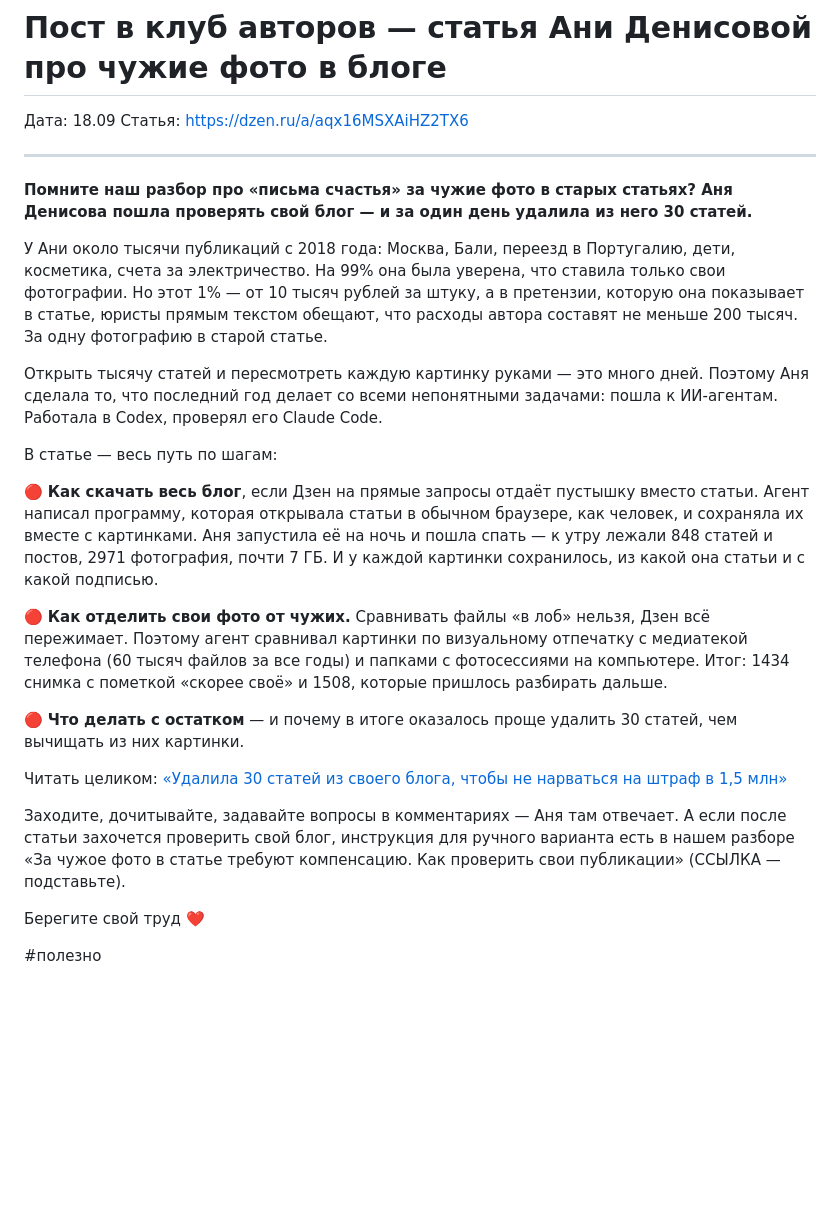
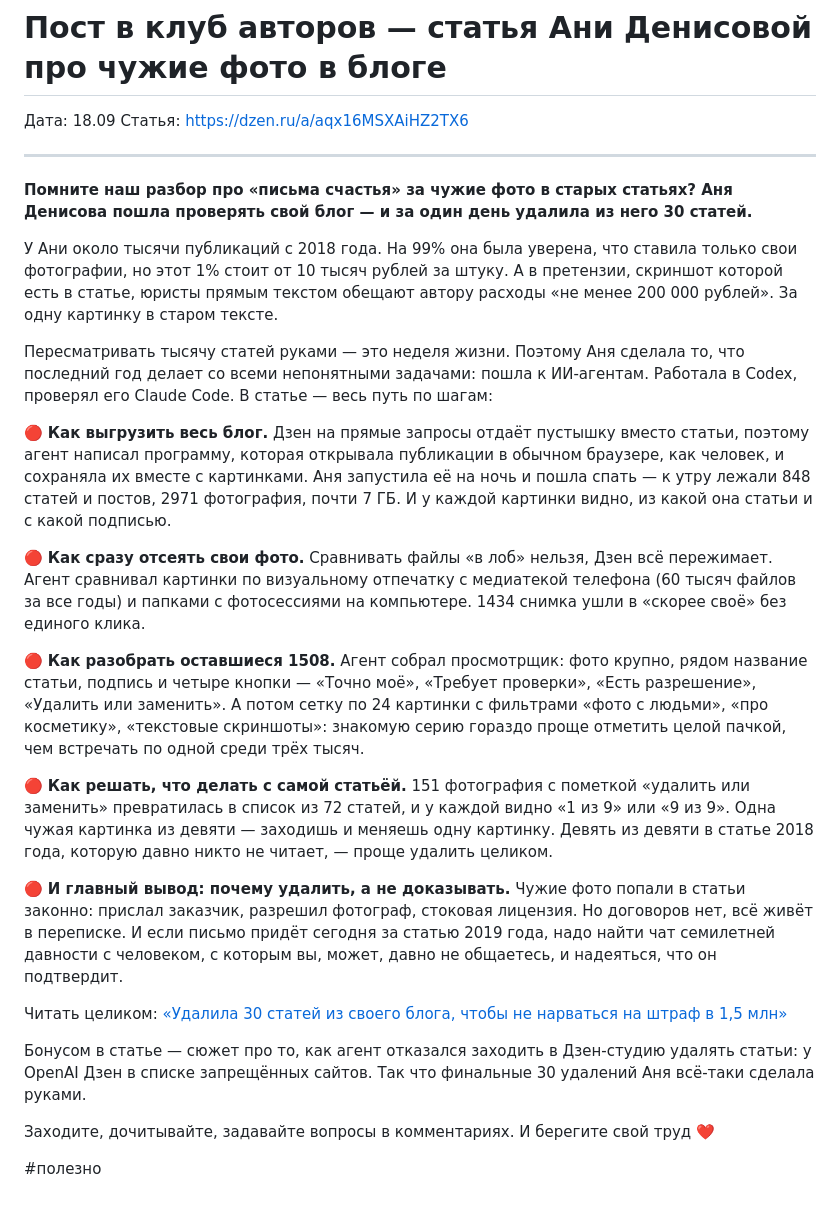
Before and after one commit to tellermihilova/lera-health-privacy, a Markdown page: posts/2026-09-18-post-blogeram-chuzhie-foto.md, the part around the change. Rendered like a GitHub page; blank space fills up the shorter version.

Commit message:
Expand blogger post with steps 3-4 and the delete-vs-prove takeaway
Co-Authored-By: Claude Opus 5 <noreply@anthropic.com>
Claude-Session: https://claude.ai/code/session_019vViQeHEhV2syRy3deyBJX

```diff
--- a/posts/2026-09-18-post-blogeram-chuzhie-foto.md
+++ b/posts/2026-09-18-post-blogeram-chuzhie-foto.md
@@ -7,22 +7,24 @@
 
 **Помните наш разбор про «письма счастья» за чужие фото в старых статьях? Аня Денисова пошла проверять свой блог — и за один день удалила из него 30 статей.**
 
-У Ани около тысячи публикаций с 2018 года: Москва, Бали, переезд в Португалию, дети, косметика, счета за электричество. На 99% она была уверена, что ставила только свои фотографии. Но этот 1% — от 10 тысяч рублей за штуку, а в претензии, которую она показывает в статье, юристы прямым текстом обещают, что расходы автора составят не меньше 200 тысяч. За одну фотографию в старой статье.
+У Ани около тысячи публикаций с 2018 года. На 99% она была уверена, что ставила только свои фотографии, но этот 1% стоит от 10 тысяч рублей за штуку. А в претензии, скриншот которой есть в статье, юристы прямым текстом обещают автору расходы «не менее 200 000 рублей». За одну картинку в старом тексте.
 
-Открыть тысячу статей и пересмотреть каждую картинку руками — это много дней. Поэтому Аня сделала то, что последний год делает со всеми непонятными задачами: пошла к ИИ-агентам. Работала в Codex, проверял его Claude Code.
+Пересматривать тысячу статей руками — это неделя жизни. Поэтому Аня сделала то, что последний год делает со всеми непонятными задачами: пошла к ИИ-агентам. Работала в Codex, проверял его Claude Code. В статье — весь путь по шагам:
 
-В статье — весь путь по шагам:
+🔴 **Как выгрузить весь блог.** Дзен на прямые запросы отдаёт пустышку вместо статьи, поэтому агент написал программу, которая открывала публикации в обычном браузере, как человек, и сохраняла их вместе с картинками. Аня запустила её на ночь и пошла спать — к утру лежали 848 статей и постов, 2971 фотография, почти 7 ГБ. И у каждой картинки видно, из какой она статьи и с какой подписью.
 
-🔴 **Как скачать весь блог**, если Дзен на прямые запросы отдаёт пустышку вместо статьи. Агент написал программу, которая открывала статьи в обычном браузере, как человек, и сохраняла их вместе с картинками. Аня запустила её на ночь и пошла спать — к утру лежали 848 статей и постов, 2971 фотография, почти 7 ГБ. И у каждой картинки сохранилось, из какой она статьи и с какой подписью.
+🔴 **Как сразу отсеять свои фото.** Сравнивать файлы «в лоб» нельзя, Дзен всё пережимает. Агент сравнивал картинки по визуальному отпечатку с медиатекой телефона (60 тысяч файлов за все годы) и папками с фотосессиями на компьютере. 1434 снимка ушли в «скорее своё» без единого клика.
 
-🔴 **Как отделить свои фото от чужих.** Сравнивать файлы «в лоб» нельзя, Дзен всё пережимает. Поэтому агент сравнивал картинки по визуальному отпечатку с медиатекой телефона (60 тысяч файлов за все годы) и папками с фотосессиями на компьютере. Итог: 1434 снимка с пометкой «скорее своё» и 1508, которые пришлось разбирать дальше.
+🔴 **Как разобрать оставшиеся 1508.** Агент собрал просмотрщик: фото крупно, рядом название статьи, подпись и четыре кнопки — «Точно моё», «Требует проверки», «Есть разрешение», «Удалить или заменить». А потом сетку по 24 картинки с фильтрами «фото с людьми», «про косметику», «текстовые скриншоты»: знакомую серию гораздо проще отметить целой пачкой, чем встречать по одной среди трёх тысяч.
 
-🔴 **Что делать с остатком** — и почему в итоге оказалось проще удалить 30 статей, чем вычищать из них картинки.
+🔴 **Как решать, что делать с самой статьёй.** 151 фотография с пометкой «удалить или заменить» превратилась в список из 72 статей, и у каждой видно «1 из 9» или «9 из 9». Одна чужая картинка из девяти — заходишь и меняешь одну картинку. Девять из девяти в статье 2018 года, которую давно никто не читает, — проще удалить целиком.
+
+🔴 **И главный вывод: почему удалить, а не доказывать.** Чужие фото попали в статьи законно: прислал заказчик, разрешил фотограф, стоковая лицензия. Но договоров нет, всё живёт в переписке. И если письмо придёт сегодня за статью 2019 года, надо найти чат семилетней давности с человеком, с которым вы, может, давно не общаетесь, и надеяться, что он подтвердит.
 
 Читать целиком: [«Удалила 30 статей из своего блога, чтобы не нарваться на штраф в 1,5 млн»](https://dzen.ru/a/aqx16MSXAiHZ2TX6)
 
-Заходите, дочитывайте, задавайте вопросы в комментариях — Аня там отвечает. А если после статьи захочется проверить свой блог, инструкция для ручного варианта есть в нашем разборе «За чужое фото в статье требуют компенсацию. Как проверить свои публикации» (ССЫЛКА — подставьте).
+Бонусом в статье — сюжет про то, как агент отказался заходить в Дзен-студию удалять статьи: у OpenAI Дзен в списке запрещённых сайтов. Так что финальные 30 удалений Аня всё-таки сделала руками.
 
-Берегите свой труд ❤️
+Заходите, дочитывайте, задавайте вопросы в комментариях. И берегите свой труд ❤️
 
 \#полезно
```
